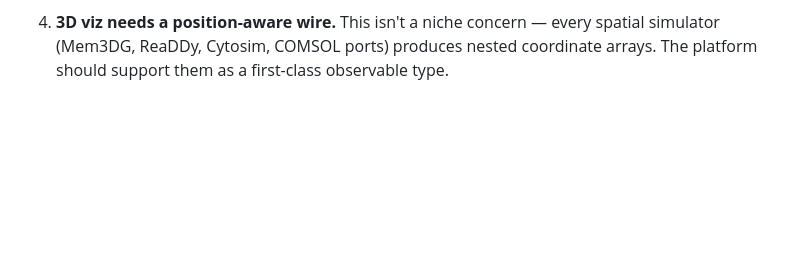
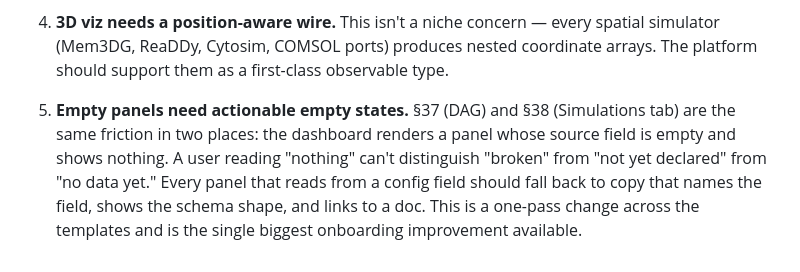
Before and after one commit to vivarium-collective/pbg-membrane-actin-composite, a Markdown page: notes/friction/2026-05-18-3d-viz-and-pr-flow.md, the part around one of its changes. Drawn GitHub-style; blank space fills up the shorter version.

```diff
--- a/notes/friction/2026-05-18-3d-viz-and-pr-flow.md
+++ b/notes/friction/2026-05-18-3d-viz-and-pr-flow.md
@@ -246,3 +334,13 @@ the cluster.
    — every spatial simulator (Mem3DG, ReaDDy, Cytosim, COMSOL ports)
    produces nested coordinate arrays. The platform should support
    them as a first-class observable type.
+
+5. **Empty panels need actionable empty states.** §37 (DAG)
+   and §38 (Simulations tab) are the same friction in two places:
+   the dashboard renders a panel whose source field is empty and
+   shows nothing. A user reading "nothing" can't distinguish "broken"
+   from "not yet declared" from "no data yet." Every panel that
+   reads from a config field should fall back to copy that names the
+   field, shows the schema shape, and links to a doc. This is a
+   one-pass change across the templates and is the single biggest
+   onboarding improvement available.
```
Also changed, not shown: other parts of notes/friction/2026-05-18-3d-viz-and-pr-flow.md (+88 -0 lines).
